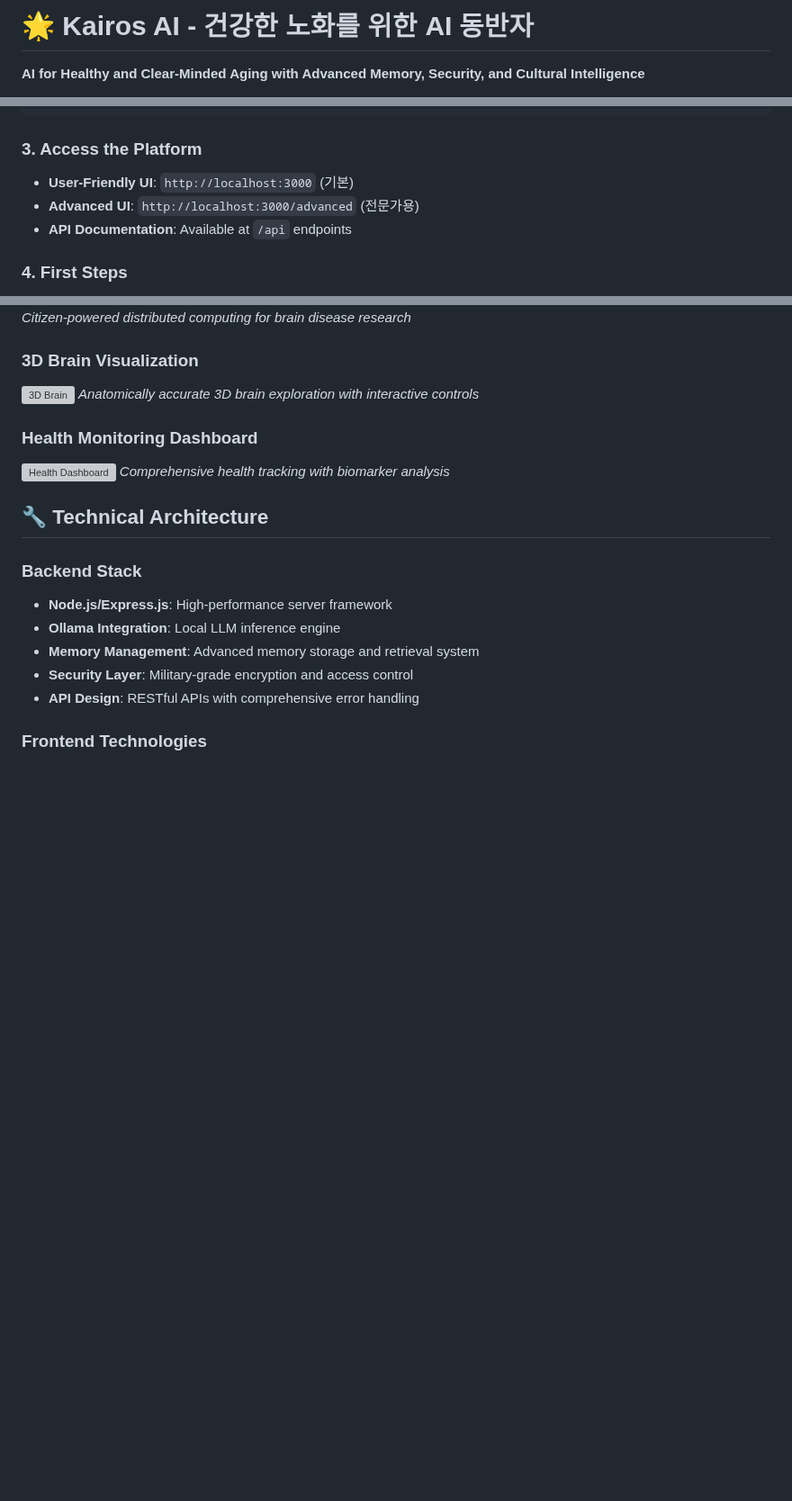
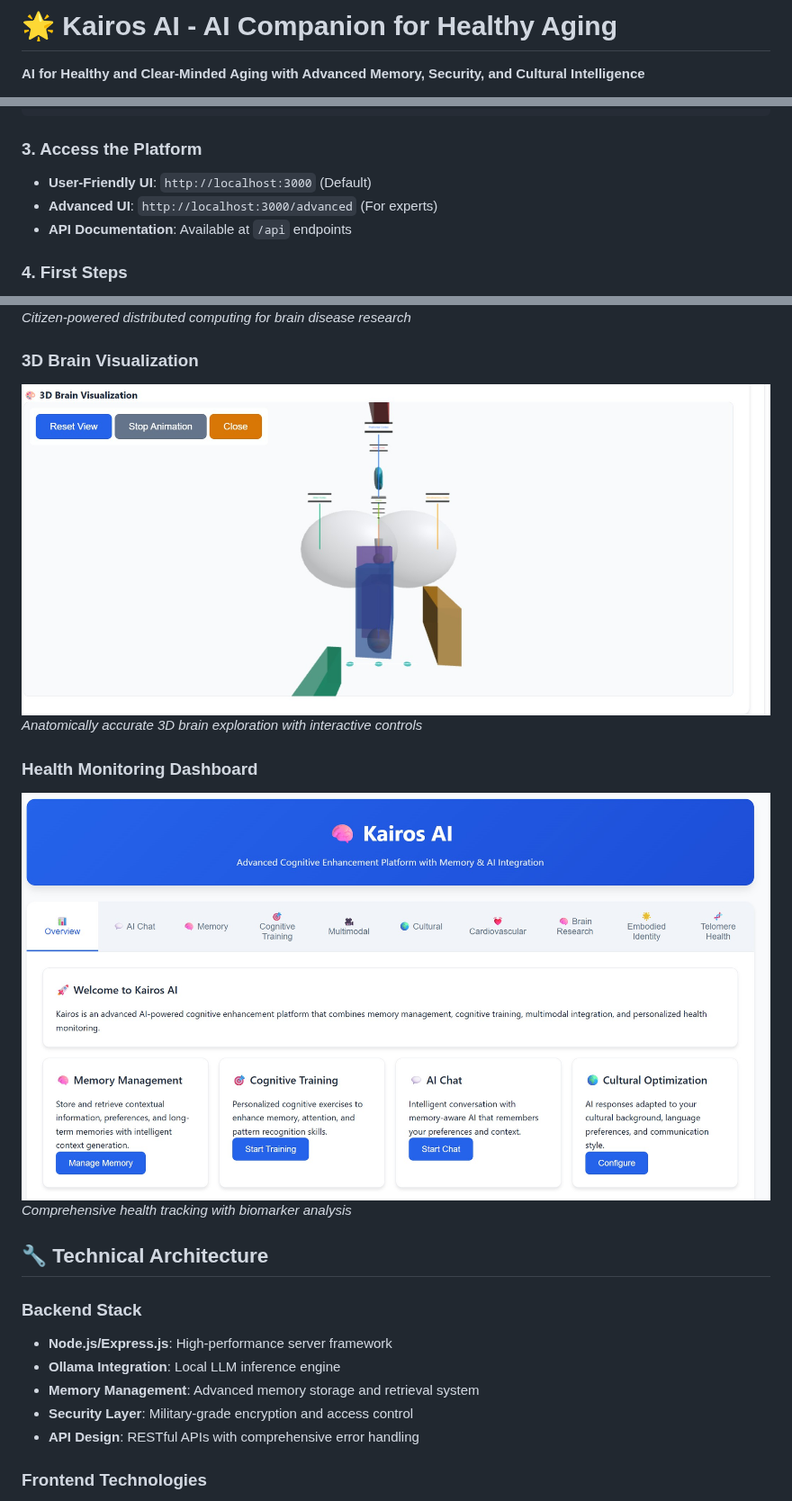
Before and after one commit to musichien/kairos, a Markdown page: README.md, 3 parts joined by grey strips. Shown at 90% size. Drawn GitHub-style; blank space fills up the shorter version; grey boxes are pictures that could not be loaded.

Commit message:
README: Complete English translation and fix image paths
- Translate remaining Korean text to English
- Fix broken image paths to match actual filenames
- Ensure all content is in English for international audience
- Update image references: AI Chat Interface, 3D Brain, Health Dashboard
- Fix Korean commit messages in repository history

````diff
--- a/README.md
+++ b/README.md
@@ -1,4 +1,4 @@
-# 🌟 Kairos AI - 건강한 노화를 위한 AI 동반자
+# 🌟 Kairos AI - AI Companion for Healthy Aging
 
 **AI for Healthy and Clear-Minded Aging with Advanced Memory, Security, and Cultural Intelligence**
 
@@ -158,8 +158,8 @@ npm start
 ```
 
 ### **3. Access the Platform**
-- **User-Friendly UI**: `http://localhost:3000` (기본)
-- **Advanced UI**: `http://localhost:3000/advanced` (전문가용)
+- **User-Friendly UI**: `http://localhost:3000` (Default)
+- **Advanced UI**: `http://localhost:3000/advanced` (For experts)
 - **API Documentation**: Available at `/api` endpoints
 
 ### **4. First Steps**
@@ -191,11 +191,11 @@ npm start
 *Citizen-powered distributed computing for brain disease research*
 
 ### **3D Brain Visualization**
-![3D Brain](img/3D%20Brain%20Visualization.jpg)
+![3D Brain](img/3dbrain.jpg)
 *Anatomically accurate 3D brain exploration with interactive controls*
 
 ### **Health Monitoring Dashboard**
-![Health Dashboard](img/Health%20Monitoring%20Dashboard.jpg)
+![Health Dashboard](img/overview.jpg)
 *Comprehensive health tracking with biomarker analysis*
 
 ## 🔧 **Technical Architecture**
````
Also changed, not shown: other parts of README.md (+1 -1 lines).
